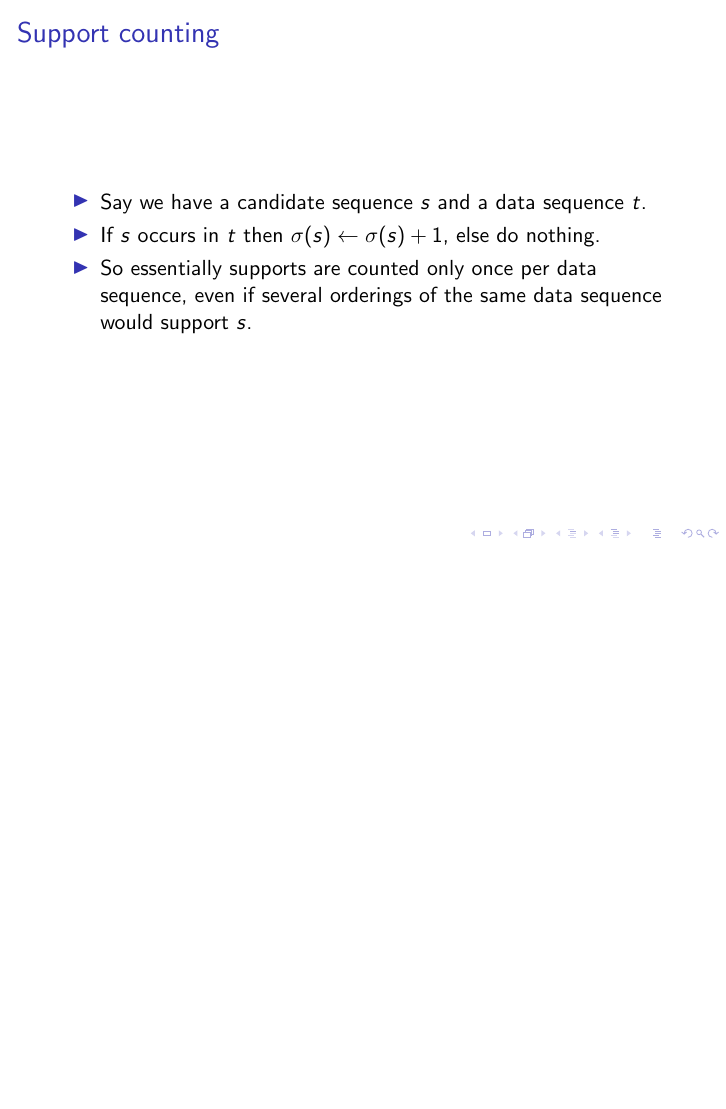
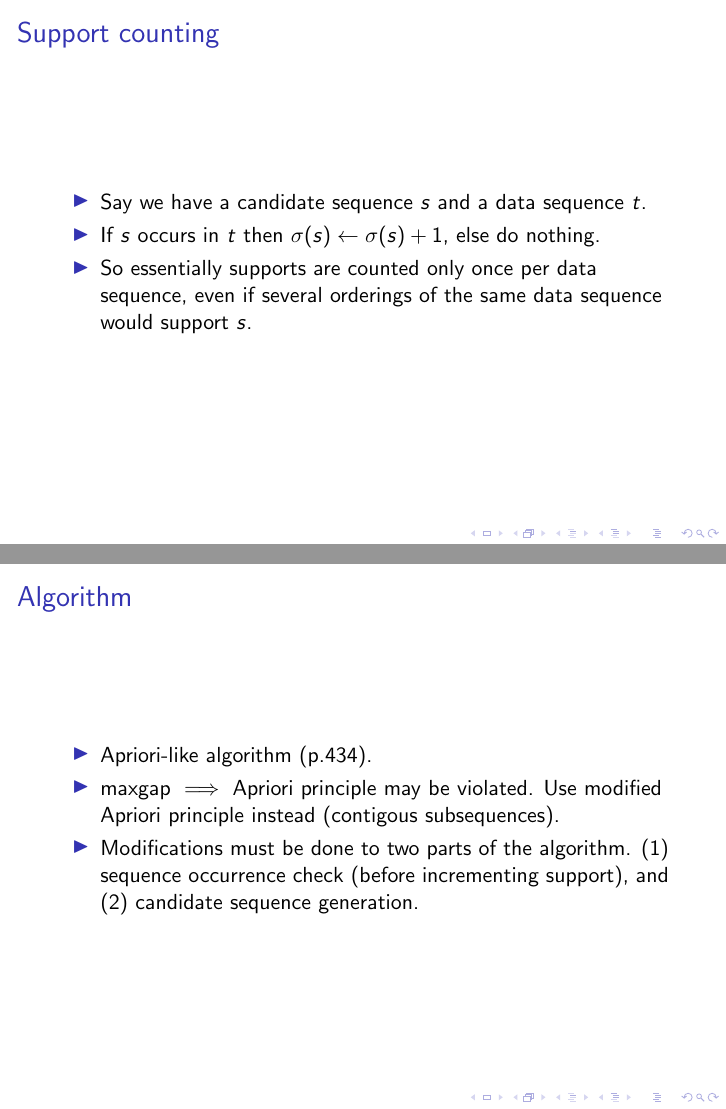
Before and after one commit to arrayn/dami-qame, LaTeX slides (dami_qame_3/reports/specification.tex): page 5 of 5 before the commit and pages 5 and 6 of 6 after it, the two joined at a grey line, the shorter picture padded with empty space. Compiled offline with pdfLaTeX.

Commit message:
Add vague explanation of how apriori must be changed

```diff
--- a/dami_qame_3/reports/specification.tex
+++ b/dami_qame_3/reports/specification.tex
@@ -74,4 +74,16 @@
   \end{itemize}
 \end{frame}
 
+\begin{frame}
+  \frametitle{Algorithm}
+  \begin{itemize}
+    \item{Apriori-like algorithm (p.434).}
+    \item{maxgap $\implies$ Apriori principle may be violated. Use modified
+    Apriori principle instead (contigous subsequences).}
+    \item{Modifications must be done to two parts of the algorithm. (1)
+    sequence occurrence check (before incrementing support), and (2) candidate
+    sequence generation.}
+  \end{itemize}
+\end{frame}
+
 \end{document}
```
